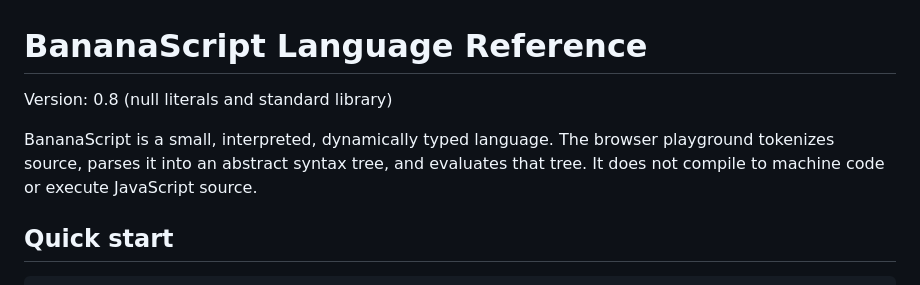
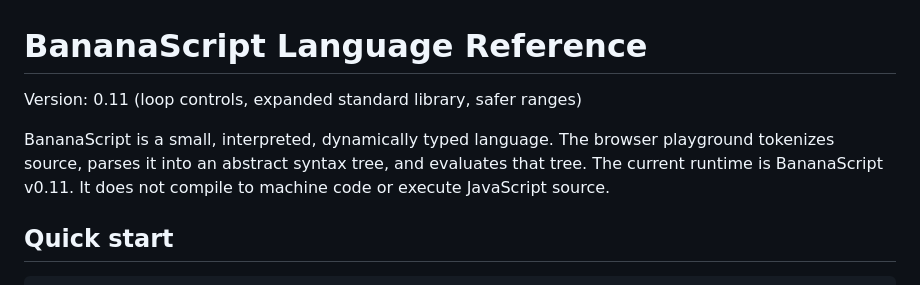
Before and after one commit to blssnvj21/Programming, a Markdown page: LANGUAGE.md, the part around the change. GitHub-like rendering.

Commit message:
Document BananaScript v0.11

```diff
--- a/LANGUAGE.md
+++ b/LANGUAGE.md
@@ -1,7 +1,7 @@
 # BananaScript Language Reference
-Version: 0.8 (null literals and standard library)
+Version: 0.11 (loop controls, expanded standard library, safer ranges)
 
-BananaScript is a small, interpreted, dynamically typed language. The browser playground tokenizes source, parses it into an abstract syntax tree, and evaluates that tree. It does not compile to machine code or execute JavaScript source.
+BananaScript is a small, interpreted, dynamically typed language. The browser playground tokenizes source, parses it into an abstract syntax tree, and evaluates that tree. The current runtime is BananaScript v0.11. It does not compile to machine code or execute JavaScript source.
 
 ## Quick start
 
```
